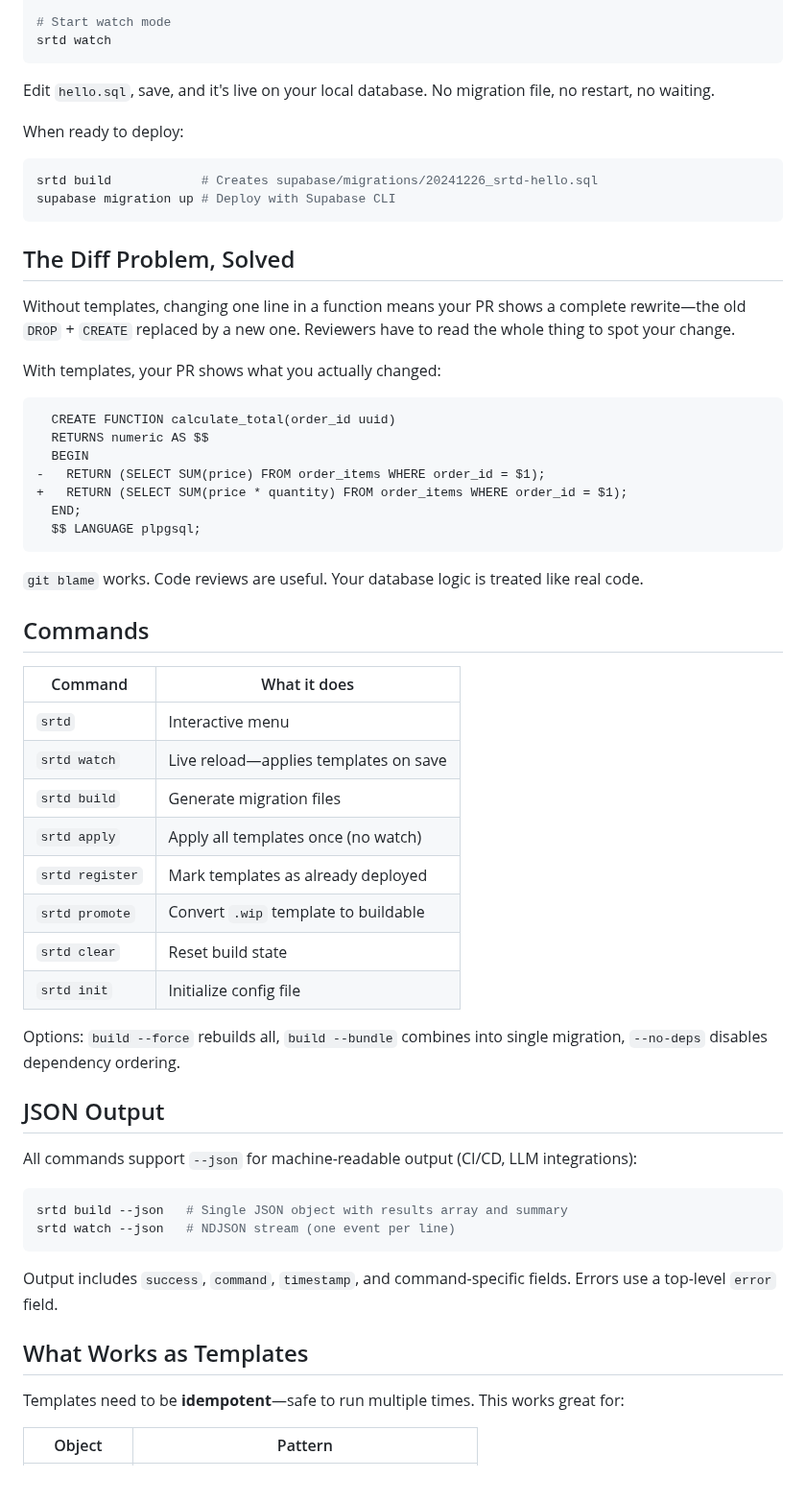
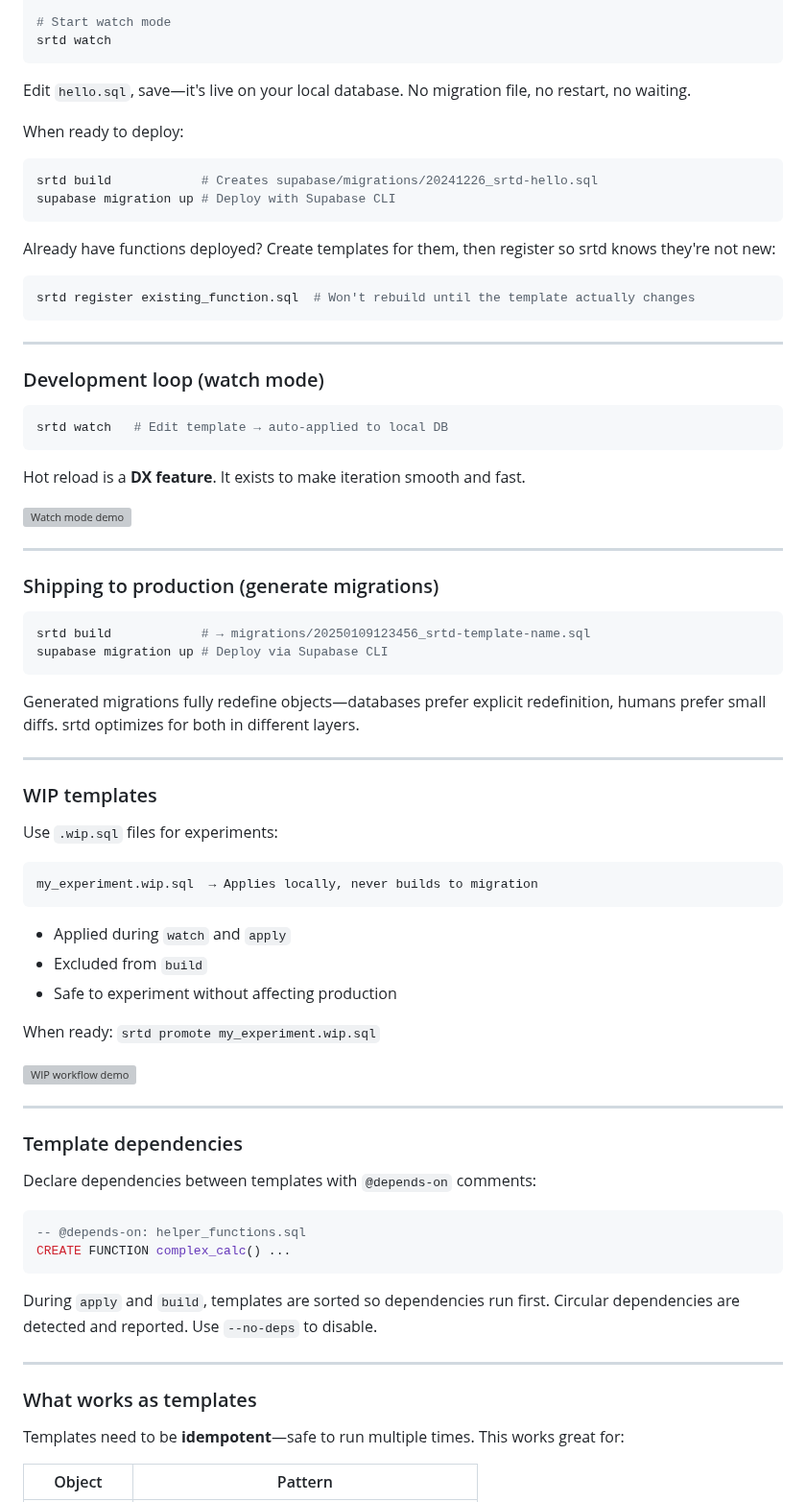
Before and after one commit to t1mmen/srtd, a Markdown page: README.md, the part around one of its changes. Shown at 96% size. GitHub-like rendering; blank space fills up the shorter version; grey boxes are pictures that could not be loaded.

````diff
--- a/README.md
+++ b/README.md
@@ -59,7 +122,7 @@ EOF
 srtd watch
 ```
 
-Edit `hello.sql`, save, and it's live on your local database. No migration file, no restart, no waiting.
+Edit `hello.sql`, save—it's live on your local database. No migration file, no restart, no waiting.
 
 When ready to deploy:
 
@@ -68,51 +131,70 @@ srtd build            # Creates supabase/migrations/20241226_srtd-hello.sql
 supabase migration up # Deploy with Supabase CLI
 ```
 
-## The Diff Problem, Solved
+Already have functions deployed? Create templates for them, then register so srtd knows they're not new:
 
-Without templates, changing one line in a function means your PR shows a complete rewrite—the old `DROP` + `CREATE` replaced by a new one. Reviewers have to read the whole thing to spot your change.
-
-With templates, your PR shows what you actually changed:
-
-```diff
-  CREATE FUNCTION calculate_total(order_id uuid)
-  RETURNS numeric AS $$
-  BEGIN
--   RETURN (SELECT SUM(price) FROM order_items WHERE order_id = $1);
-+   RETURN (SELECT SUM(price * quantity) FROM order_items WHERE order_id = $1);
-  END;
-  $$ LANGUAGE plpgsql;
+```bash
+srtd register existing_function.sql  # Won't rebuild until the template actually changes
 ```
 
-`git blame` works. Code reviews are useful. Your database logic is treated like real code.
+---
 
-## Commands
-
-| Command         | What it does                          |
-| --------------- | ------------------------------------- |
-| `srtd`          | Interactive menu                      |
-| `srtd watch`    | Live reload—applies templates on save |
-| `srtd build`    | Generate migration files              |
-| `srtd apply`    | Apply all templates once (no watch)   |
-| `srtd register` | Mark templates as already deployed    |
-| `srtd promote`  | Convert `.wip` template to buildable  |
-| `srtd clear`    | Reset build state                     |
-| `srtd init`     | Initialize config file                |
-
-Options: `build --force` rebuilds all, `build --bundle` combines into single migration, `--no-deps` disables dependency ordering.
-
-## JSON Output
-
-All commands support `--json` for machine-readable output (CI/CD, LLM integrations):
+### Development loop (watch mode)
 
 ```bash
-srtd build --json   # Single JSON object with results array and summary
-srtd watch --json   # NDJSON stream (one event per line)
+srtd watch   # Edit template → auto-applied to local DB
 ```
 
-Output includes `success`, `command`, `timestamp`, and command-specific fields. Errors use a top-level `error` field.
+Hot reload is a **DX feature**. It exists to make iteration smooth and fast.
 
-## What Works as Templates
+![Watch mode demo](./assets/watch-demo.gif)
+
+---
+
+### Shipping to production (generate migrations)
+
+
+```bash
+srtd build            # → migrations/20250109123456_srtd-template-name.sql
+supabase migration up # Deploy via Supabase CLI
+```
+
+Generated migrations fully redefine objects—databases prefer explicit redefinition, humans prefer small diffs. srtd optimizes for both in different layers.
+
+---
+
+### WIP templates
+
+Use `.wip.sql` files for experiments:
+
+```
+my_experiment.wip.sql  → Applies locally, never builds to migration
+```
+
+- Applied during `watch` and `apply`
+- Excluded from `build`
+- Safe to experiment without affecting production
+
+When ready: `srtd promote my_experiment.wip.sql`
+
+![WIP workflow demo](./assets/workflow-demo.gif)
+
+---
+
+### Template dependencies
+
+Declare dependencies between templates with `@depends-on` comments:
+
+```sql
+-- @depends-on: helper_functions.sql
+CREATE FUNCTION complex_calc() ...
+```
+
+During `apply` and `build`, templates are sorted so dependencies run first. Circular dependencies are detected and reported. Use `--no-deps` to disable.
+
+---
+
+### What works as templates
 
 Templates need to be **idempotent**—safe to run multiple times. This works great for:
 
````
Also changed, not shown: other parts of README.md (+172 -75 lines), assets/demo.gif (added), readme-demo.gif (deleted), 18 other files.
